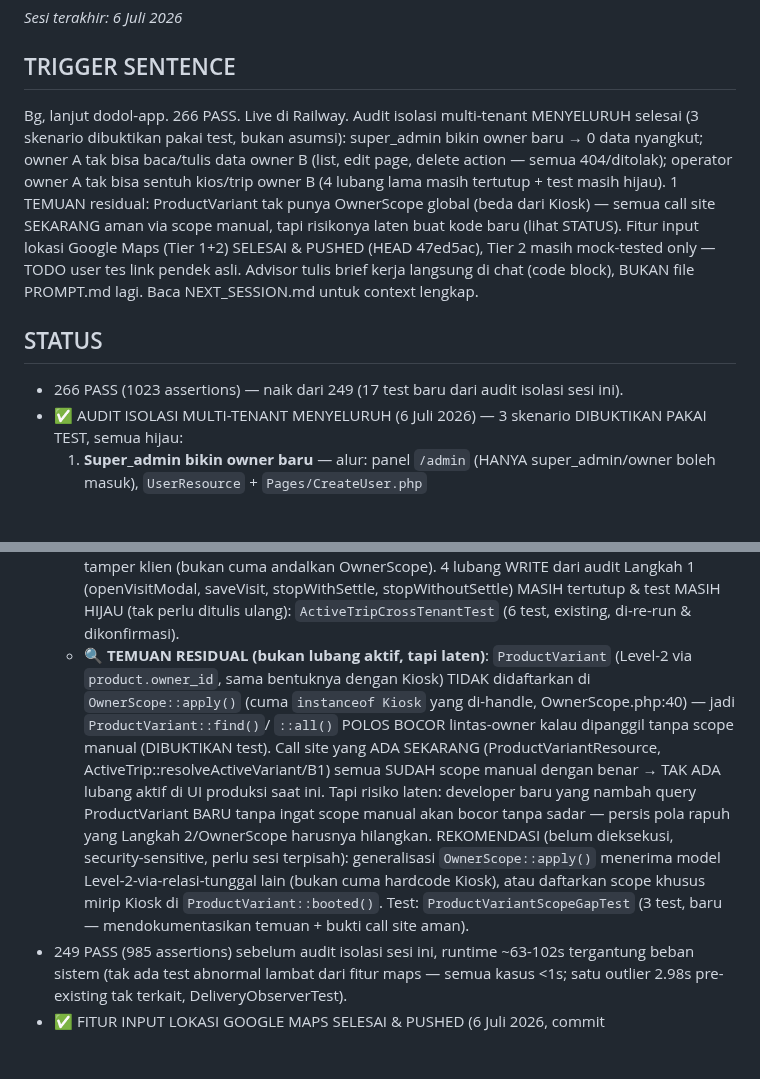
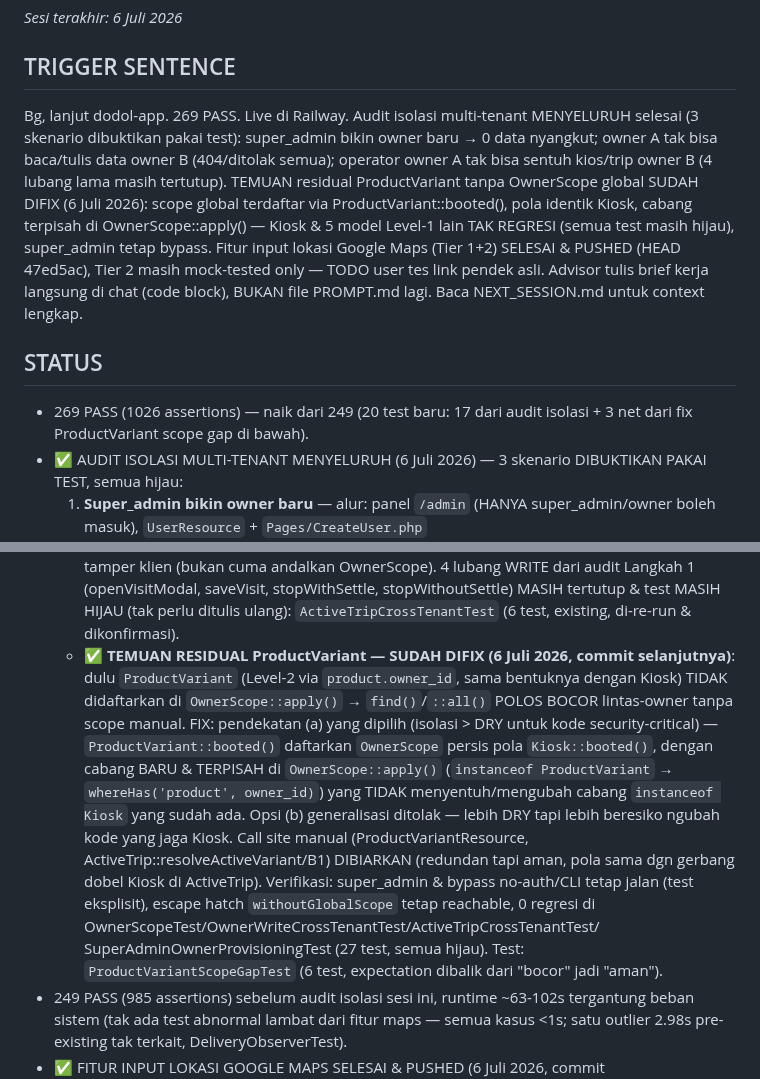
Before and after one commit to Qontas/dodol-app, a Markdown page: NEXT_SESSION.md, 2 parts joined by grey strips. Drawn GitHub-style; blank space fills up the shorter version.

Commit message:
docs: catat fix ProductVariant OwnerScope di NEXT_SESSION.md
Ubah status temuan residual dari "belum difix" jadi "SUDAH DIFIX" +
detail pendekatan (isolasi cabang terpisah, bukan generalisasi apply()) +
bukti verifikasi. Update angka PASS 266 -> 269 dan trigger sentence.

```diff
--- a/NEXT_SESSION.md
+++ b/NEXT_SESSION.md
@@ -2,18 +2,20 @@
 *Sesi terakhir: 6 Juli 2026*
 
 ## TRIGGER SENTENCE
-Bg, lanjut dodol-app. 266 PASS. Live di Railway. Audit isolasi multi-tenant MENYELURUH selesai
-(3 skenario dibuktikan pakai test, bukan asumsi): super_admin bikin owner baru → 0 data nyangkut;
-owner A tak bisa baca/tulis data owner B (list, edit page, delete action — semua 404/ditolak);
-operator owner A tak bisa sentuh kios/trip owner B (4 lubang lama masih tertutup + test masih
-hijau). 1 TEMUAN residual: ProductVariant tak punya OwnerScope global (beda dari Kiosk) — semua
-call site SEKARANG aman via scope manual, tapi risikonya laten buat kode baru (lihat STATUS).
-Fitur input lokasi Google Maps (Tier 1+2) SELESAI & PUSHED (HEAD 47ed5ac), Tier 2 masih
-mock-tested only — TODO user tes link pendek asli. Advisor tulis brief kerja langsung di chat
-(code block), BUKAN file PROMPT.md lagi. Baca NEXT_SESSION.md untuk context lengkap.
+Bg, lanjut dodol-app. 269 PASS. Live di Railway. Audit isolasi multi-tenant MENYELURUH selesai
+(3 skenario dibuktikan pakai test): super_admin bikin owner baru → 0 data nyangkut; owner A tak
+bisa baca/tulis data owner B (404/ditolak semua); operator owner A tak bisa sentuh kios/trip
+owner B (4 lubang lama masih tertutup). TEMUAN residual ProductVariant tanpa OwnerScope global
+SUDAH DIFIX (6 Juli 2026): scope global terdaftar via ProductVariant::booted(), pola identik
+Kiosk, cabang terpisah di OwnerScope::apply() — Kiosk & 5 model Level-1 lain TAK REGRESI (semua
+test masih hijau), super_admin tetap bypass. Fitur input lokasi Google Maps (Tier 1+2) SELESAI &
+PUSHED (HEAD 47ed5ac), Tier 2 masih mock-tested only — TODO user tes link pendek asli. Advisor
+tulis brief kerja langsung di chat (code block), BUKAN file PROMPT.md lagi. Baca NEXT_SESSION.md
+untuk context lengkap.
 
 ## STATUS
-- 266 PASS (1023 assertions) — naik dari 249 (17 test baru dari audit isolasi sesi ini).
+- 269 PASS (1026 assertions) — naik dari 249 (20 test baru: 17 dari audit isolasi + 3 net dari fix
+  ProductVariant scope gap di bawah).
 - ✅ AUDIT ISOLASI MULTI-TENANT MENYELURUH (6 Juli 2026) — 3 skenario DIBUKTIKAN PAKAI TEST, semua hijau:
   1. **Super_admin bikin owner baru** — alur: panel `/admin` (HANYA super_admin/owner boleh masuk),
      `UserResource` + `Pages/CreateUser.php` (app/Filament/Resources/UserResource.php:70-76: opsi
@@ -41,18 +43,20 @@ mock-tested only — TODO user tes link pendek asli. Advisor tulis brief kerja l
      (bukan cuma andalkan OwnerScope). 4 lubang WRITE dari audit Langkah 1 (openVisitModal,
      saveVisit, stopWithSettle, stopWithoutSettle) MASIH tertutup & test MASIH HIJAU (tak perlu
      ditulis ulang): `ActiveTripCrossTenantTest` (6 test, existing, di-re-run & dikonfirmasi).
-  * 🔍 **TEMUAN RESIDUAL (bukan lubang aktif, tapi laten)**: `ProductVariant` (Level-2 via
-    `product.owner_id`, sama bentuknya dengan Kiosk) TIDAK didaftarkan di `OwnerScope::apply()`
-    (cuma `instanceof Kiosk` yang di-handle, OwnerScope.php:40) — jadi `ProductVariant::find()`/
-    `::all()` POLOS BOCOR lintas-owner kalau dipanggil tanpa scope manual (DIBUKTIKAN test).
-    Call site yang ADA SEKARANG (ProductVariantResource, ActiveTrip::resolveActiveVariant/B1)
-    semua SUDAH scope manual dengan benar → TAK ADA lubang aktif di UI produksi saat ini. Tapi
-    risiko laten: developer baru yang nambah query ProductVariant BARU tanpa ingat scope manual
-    akan bocor tanpa sadar — persis pola rapuh yang Langkah 2/OwnerScope harusnya hilangkan.
-    REKOMENDASI (belum dieksekusi, security-sensitive, perlu sesi terpisah): generalisasi
-    `OwnerScope::apply()` menerima model Level-2-via-relasi-tunggal lain (bukan cuma hardcode
-    Kiosk), atau daftarkan scope khusus mirip Kiosk di `ProductVariant::booted()`. Test:
-    `ProductVariantScopeGapTest` (3 test, baru — mendokumentasikan temuan + bukti call site aman).
+  * ✅ **TEMUAN RESIDUAL ProductVariant — SUDAH DIFIX (6 Juli 2026, commit selanjutnya)**: dulu
+    `ProductVariant` (Level-2 via `product.owner_id`, sama bentuknya dengan Kiosk) TIDAK
+    didaftarkan di `OwnerScope::apply()` → `find()`/`::all()` POLOS BOCOR lintas-owner tanpa scope
+    manual. FIX: pendekatan (a) yang dipilih (isolasi > DRY untuk kode security-critical) —
+    `ProductVariant::booted()` daftarkan `OwnerScope` persis pola `Kiosk::booted()`, dengan cabang
+    BARU & TERPISAH di `OwnerScope::apply()` (`instanceof ProductVariant` → `whereHas('product',
+    owner_id)`) yang TIDAK menyentuh/mengubah cabang `instanceof Kiosk` yang sudah ada. Opsi (b)
+    generalisasi ditolak — lebih DRY tapi lebih beresiko ngubah kode yang jaga Kiosk.
+    Call site manual (ProductVariantResource, ActiveTrip::resolveActiveVariant/B1) DIBIARKAN
+    (redundan tapi aman, pola sama dgn gerbang dobel Kiosk di ActiveTrip). Verifikasi: super_admin
+    & bypass no-auth/CLI tetap jalan (test eksplisit), escape hatch `withoutGlobalScope` tetap
+    reachable, 0 regresi di OwnerScopeTest/OwnerWriteCrossTenantTest/ActiveTripCrossTenantTest/
+    SuperAdminOwnerProvisioningTest (27 test, semua hijau). Test:
+    `ProductVariantScopeGapTest` (6 test, expectation dibalik dari "bocor" jadi "aman").
 - 249 PASS (985 assertions) sebelum audit isolasi sesi ini, runtime ~63-102s tergantung beban
   sistem (tak ada test abnormal lambat dari fitur maps — semua kasus <1s; satu outlier 2.98s
   pre-existing tak terkait, DeliveryObserverTest).
```
